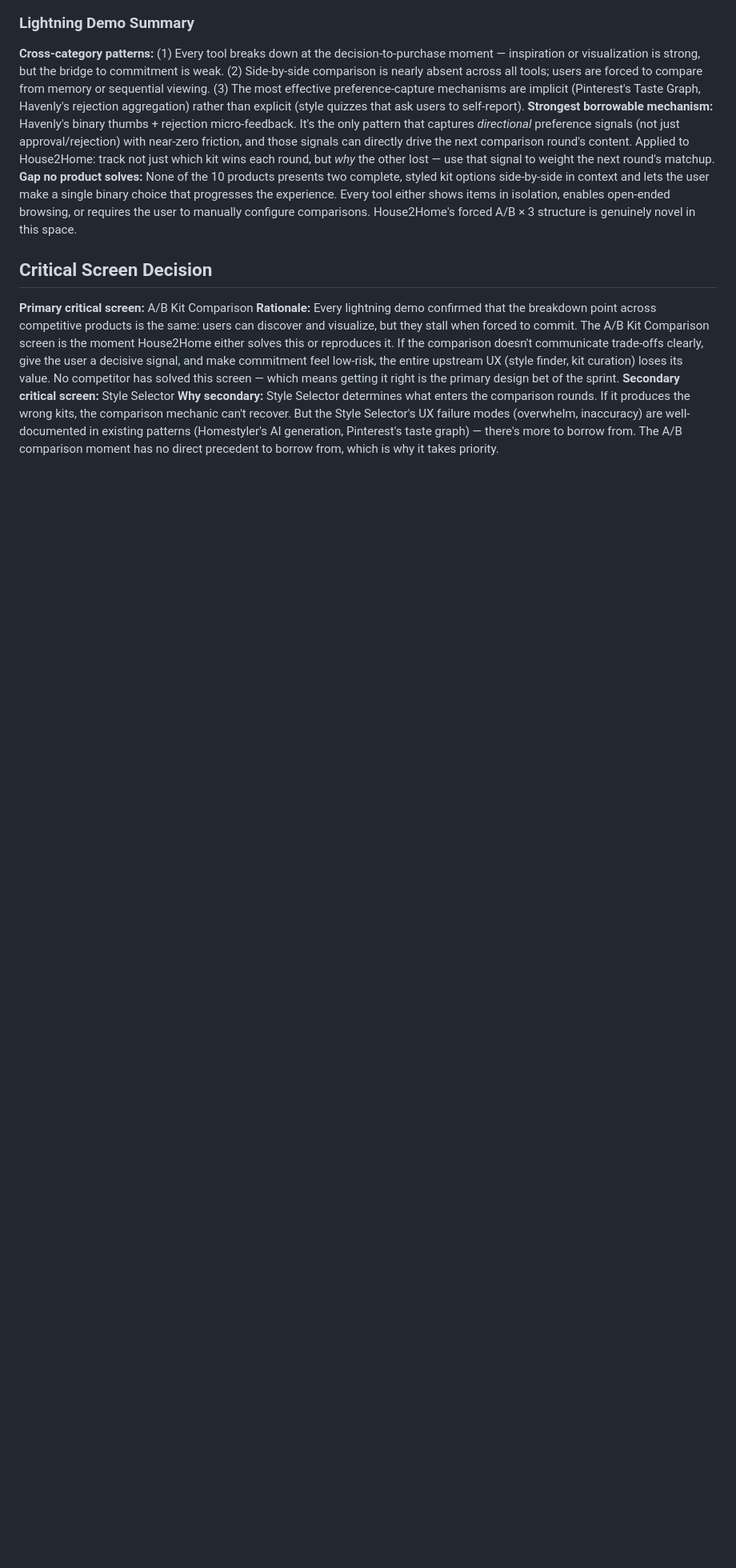
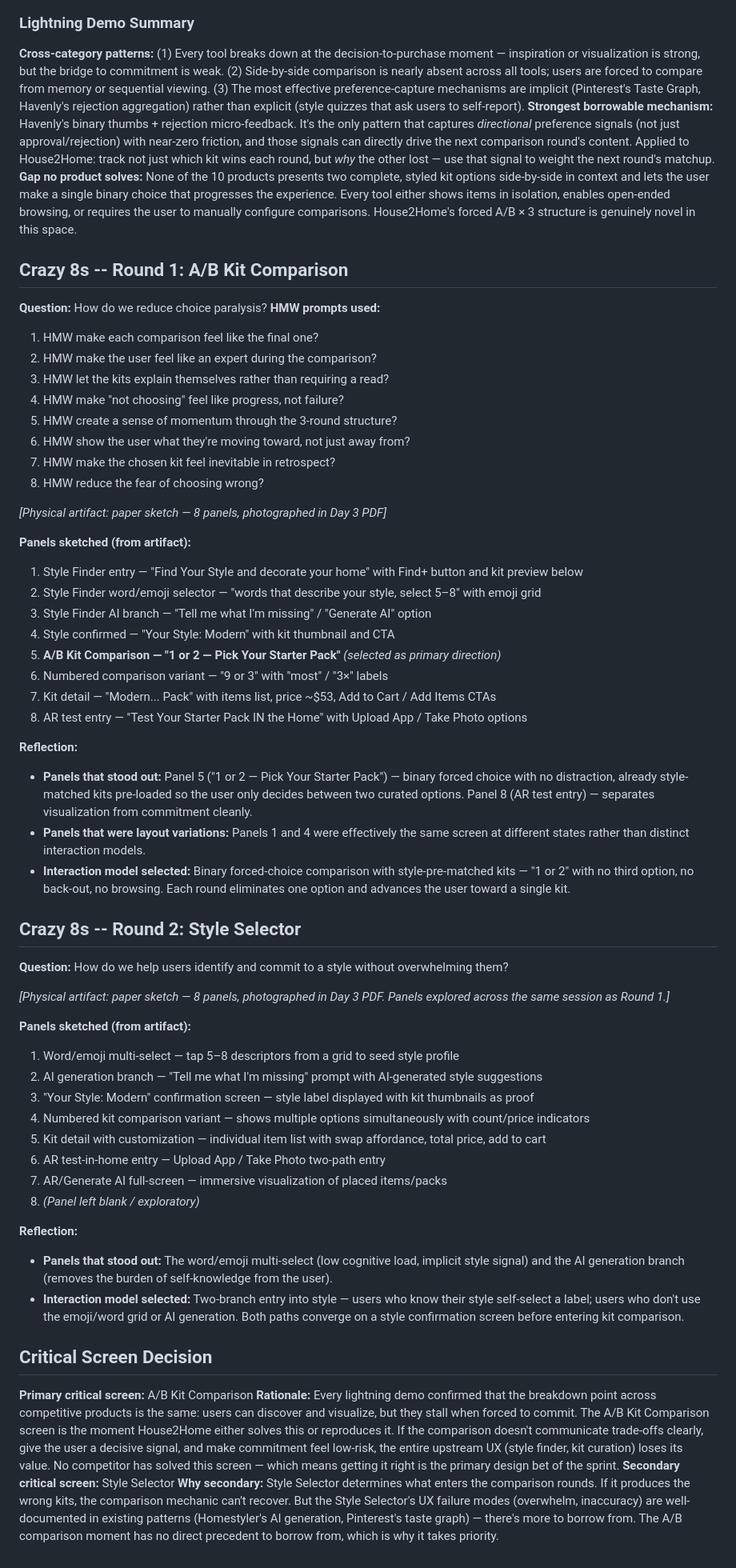
Before and after one commit to bwolfgang13/house2home, a Markdown page: Day 2/Design Sprint Notes Day 2.md, the part around the change. Shown at 80% size. Rendered like a GitHub page; blank space fills up the shorter version.

Commit message:
docs(01-02/01-03): document Crazy 8s selections and Day 3 storyboard from paper artifacts

```diff
--- a/Day 2/Design Sprint Notes Day 2.md
+++ b/Day 2/Design Sprint Notes Day 2.md
@@ -73,6 +73,54 @@ Day 1 defined the core problem (users lack confidence decorating independently),
 **Strongest borrowable mechanism:** Havenly's binary thumbs + rejection micro-feedback. It's the only pattern that captures *directional* preference signals (not just approval/rejection) with near-zero friction, and those signals can directly drive the next comparison round's content. Applied to House2Home: track not just which kit wins each round, but *why* the other lost — use that signal to weight the next round's matchup.
 **Gap no product solves:** None of the 10 products presents two complete, styled kit options side-by-side in context and lets the user make a single binary choice that progresses the experience. Every tool either shows items in isolation, enables open-ended browsing, or requires the user to manually configure comparisons. House2Home's forced A/B × 3 structure is genuinely novel in this space.
 
+## Crazy 8s -- Round 1: A/B Kit Comparison
+**Question:** How do we reduce choice paralysis?
+**HMW prompts used:**
+1. HMW make each comparison feel like the final one?
+2. HMW make the user feel like an expert during the comparison?
+3. HMW let the kits explain themselves rather than requiring a read?
+4. HMW make "not choosing" feel like progress, not failure?
+5. HMW create a sense of momentum through the 3-round structure?
+6. HMW show the user what they're moving toward, not just away from?
+7. HMW make the chosen kit feel inevitable in retrospect?
+8. HMW reduce the fear of choosing wrong?
+
+*[Physical artifact: paper sketch — 8 panels, photographed in Day 3 PDF]*
+
+**Panels sketched (from artifact):**
+1. Style Finder entry — "Find Your Style and decorate your home" with Find+ button and kit preview below
+2. Style Finder word/emoji selector — "words that describe your style, select 5–8" with emoji grid
+3. Style Finder AI branch — "Tell me what I'm missing" / "Generate AI" option
+4. Style confirmed — "Your Style: Modern" with kit thumbnail and CTA
+5. **A/B Kit Comparison — "1 or 2 — Pick Your Starter Pack"** *(selected as primary direction)*
+6. Numbered comparison variant — "9 or 3" with "most" / "3×" labels
+7. Kit detail — "Modern... Pack" with items list, price ~$53, Add to Cart / Add Items CTAs
+8. AR test entry — "Test Your Starter Pack IN the Home" with Upload App / Take Photo options
+
+**Reflection:**
+- **Panels that stood out:** Panel 5 ("1 or 2 — Pick Your Starter Pack") — binary forced choice with no distraction, already style-matched kits pre-loaded so the user only decides between two curated options. Panel 8 (AR test entry) — separates visualization from commitment cleanly.
+- **Panels that were layout variations:** Panels 1 and 4 were effectively the same screen at different states rather than distinct interaction models.
+- **Interaction model selected:** Binary forced-choice comparison with style-pre-matched kits — "1 or 2" with no third option, no back-out, no browsing. Each round eliminates one option and advances the user toward a single kit.
+
+## Crazy 8s -- Round 2: Style Selector
+**Question:** How do we help users identify and commit to a style without overwhelming them?
+
+*[Physical artifact: paper sketch — 8 panels, photographed in Day 3 PDF. Panels explored across the same session as Round 1.]*
+
+**Panels sketched (from artifact):**
+1. Word/emoji multi-select — tap 5–8 descriptors from a grid to seed style profile
+2. AI generation branch — "Tell me what I'm missing" prompt with AI-generated style suggestions
+3. "Your Style: Modern" confirmation screen — style label displayed with kit thumbnails as proof
+4. Numbered kit comparison variant — shows multiple options simultaneously with count/price indicators
+5. Kit detail with customization — individual item list with swap affordance, total price, add to cart
+6. AR test-in-home entry — Upload App / Take Photo two-path entry
+7. AR/Generate AI full-screen — immersive visualization of placed items/packs
+8. *(Panel left blank / exploratory)*
+
+**Reflection:**
+- **Panels that stood out:** The word/emoji multi-select (low cognitive load, implicit style signal) and the AI generation branch (removes the burden of self-knowledge from the user).
+- **Interaction model selected:** Two-branch entry into style — users who know their style self-select a label; users who don't use the emoji/word grid or AI generation. Both paths converge on a style confirmation screen before entering kit comparison.
+
 ## Critical Screen Decision
 **Primary critical screen:** A/B Kit Comparison
 **Rationale:** Every lightning demo confirmed that the breakdown point across competitive products is the same: users can discover and visualize, but they stall when forced to commit. The A/B Kit Comparison screen is the moment House2Home either solves this or reproduces it. If the comparison doesn't communicate trade-offs clearly, give the user a decisive signal, and make commitment feel low-risk, the entire upstream UX (style finder, kit curation) loses its value. No competitor has solved this screen — which means getting it right is the primary design bet of the sprint.
```
Also changed, not shown: Day 3/Design Sprint Notes Day 3.md (added, +90 -0 lines).
